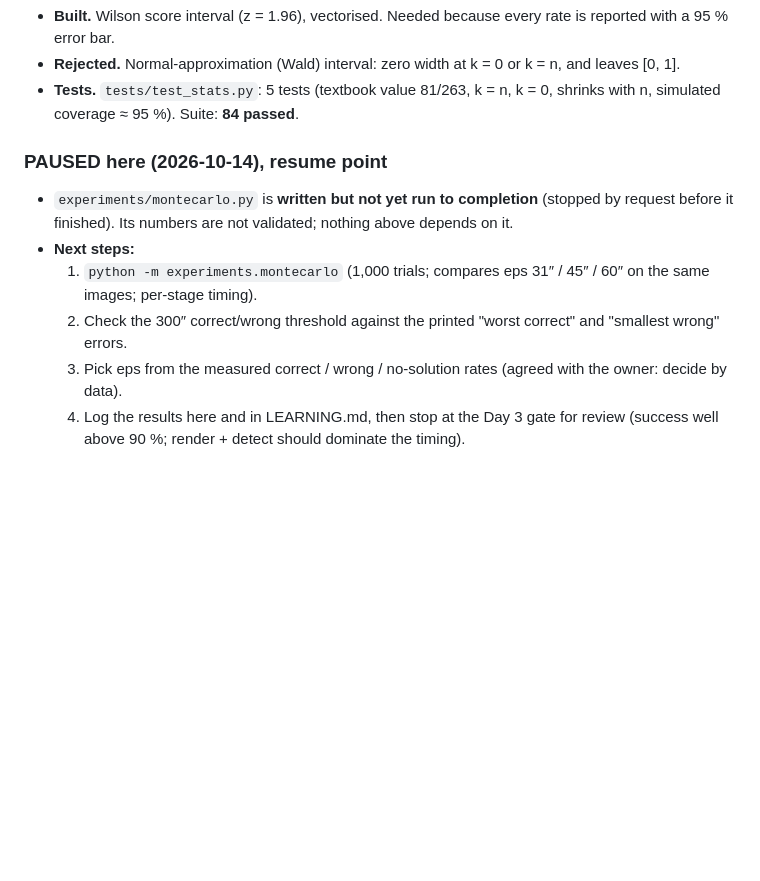
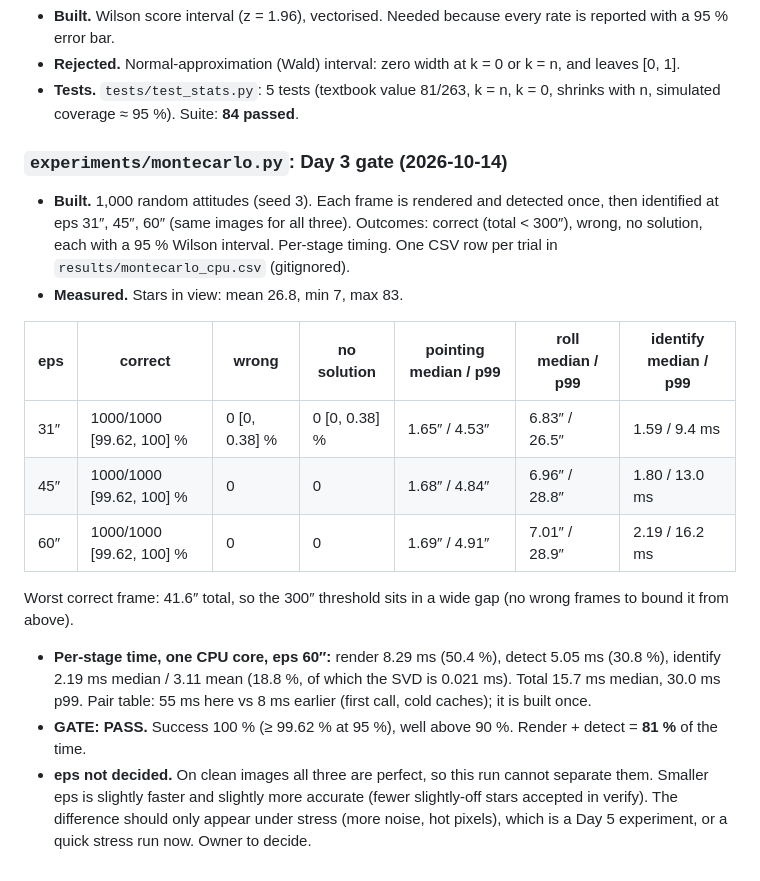
Before and after one commit to KnzyAhmed/star-tracker-gpu, a Markdown page: BUILD_LOG.md, the part around the change. Rendered like a GitHub page; blank space fills up the shorter version.

```diff
--- a/BUILD_LOG.md
+++ b/BUILD_LOG.md
@@ -121,12 +121,23 @@ not the catalog's 266k. Each star has ~26 pairs voting for it, so the trade-off
 - **Tests.** `tests/test_stats.py`: 5 tests (textbook value 81/263, k = n, k = 0, shrinks with n, simulated coverage ≈ 95 %).
   Suite: **84 passed**.
 
-### PAUSED here (2026-10-14), resume point
-- `experiments/montecarlo.py` is **written but not yet run to completion** (stopped by request before it finished).
-  Its numbers are not validated; nothing above depends on it.
-- **Next steps:**
-  1. `python -m experiments.montecarlo` (1,000 trials; compares eps 31″ / 45″ / 60″ on the same images; per-stage timing).
-  2. Check the 300″ correct/wrong threshold against the printed "worst correct" and "smallest wrong" errors.
-  3. Pick eps from the measured correct / wrong / no-solution rates (agreed with the owner: decide by data).
-  4. Log the results here and in LEARNING.md, then stop at the Day 3 gate for review
-     (success well above 90 %; render + detect should dominate the timing).
+### `experiments/montecarlo.py`: Day 3 gate (2026-10-14)
+- **Built.** 1,000 random attitudes (seed 3). Each frame is rendered and detected once, then identified at eps 31″, 45″, 60″
+  (same images for all three). Outcomes: correct (total < 300″), wrong, no solution, each with a 95 % Wilson interval.
+  Per-stage timing. One CSV row per trial in `results/montecarlo_cpu.csv` (gitignored).
+- **Measured.** Stars in view: mean 26.8, min 7, max 83.
+
+| eps | correct | wrong | no solution | pointing median / p99 | roll median / p99 | identify median / p99 |
+|---|---|---|---|---|---|---|
+| 31″ | 1000/1000 [99.62, 100] % | 0 [0, 0.38] % | 0 [0, 0.38] % | 1.65″ / 4.53″ | 6.83″ / 26.5″ | 1.59 / 9.4 ms |
+| 45″ | 1000/1000 [99.62, 100] % | 0 | 0 | 1.68″ / 4.84″ | 6.96″ / 28.8″ | 1.80 / 13.0 ms |
+| 60″ | 1000/1000 [99.62, 100] % | 0 | 0 | 1.69″ / 4.91″ | 7.01″ / 28.9″ | 2.19 / 16.2 ms |
+
+  Worst correct frame: 41.6″ total, so the 300″ threshold sits in a wide gap (no wrong frames to bound it from above).
+- **Per-stage time, one CPU core, eps 60″:** render 8.29 ms (50.4 %), detect 5.05 ms (30.8 %), identify 2.19 ms median /
+  3.11 mean (18.8 %, of which the SVD is 0.021 ms). Total 15.7 ms median, 30.0 ms p99.
+  Pair table: 55 ms here vs 8 ms earlier (first call, cold caches); it is built once.
+- **GATE: PASS.** Success 100 % (≥ 99.62 % at 95 %), well above 90 %. Render + detect = **81 %** of the time.
+- **eps not decided.** On clean images all three are perfect, so this run cannot separate them. Smaller eps is slightly
+  faster and slightly more accurate (fewer slightly-off stars accepted in verify). The difference should only appear
+  under stress (more noise, hot pixels), which is a Day 5 experiment, or a quick stress run now. Owner to decide.
```
Also changed, not shown: LEARNING.md (+23 -0 lines).
